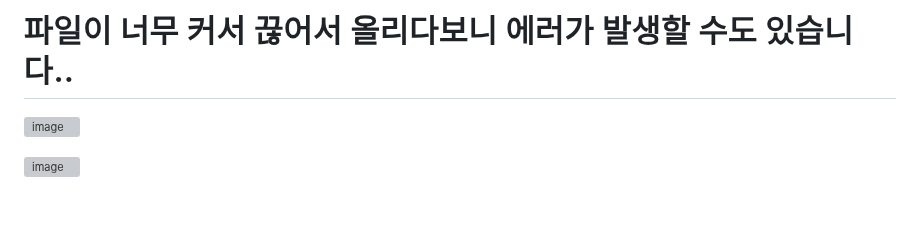
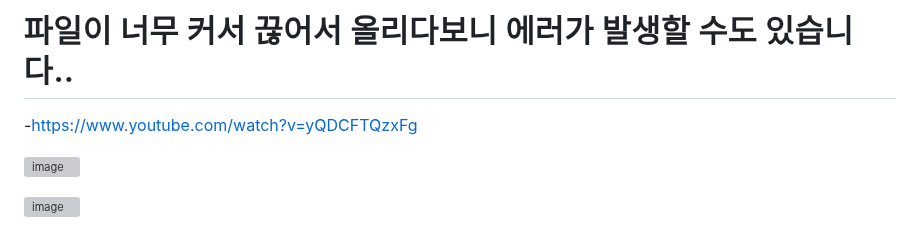
Before and after one commit to RlEHVL/service_learning, a Markdown page: README.md, the part around the change. Rendered like a GitHub page; blank space fills up the shorter version; grey boxes are pictures that could not be loaded.

```diff
--- a/README.md
+++ b/README.md
@@ -1,4 +1,6 @@
 # 파일이 너무 커서 끊어서 올리다보니 에러가 발생할 수도 있습니다..
+
+-https://www.youtube.com/watch?v=yQDCFTQzxFg
 
 ![image](https://github.com/user-attachments/assets/5470b5de-4018-4b0b-8757-69df8284596f)
 
```
